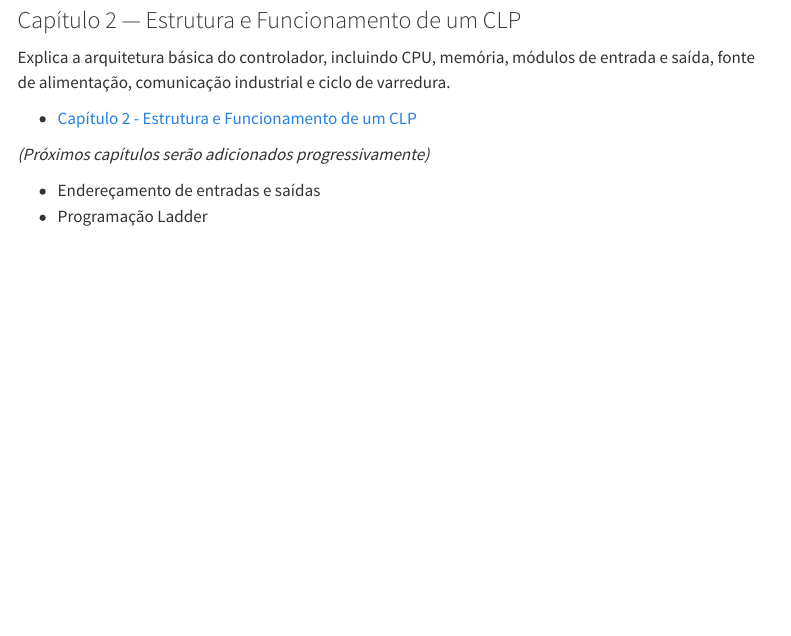
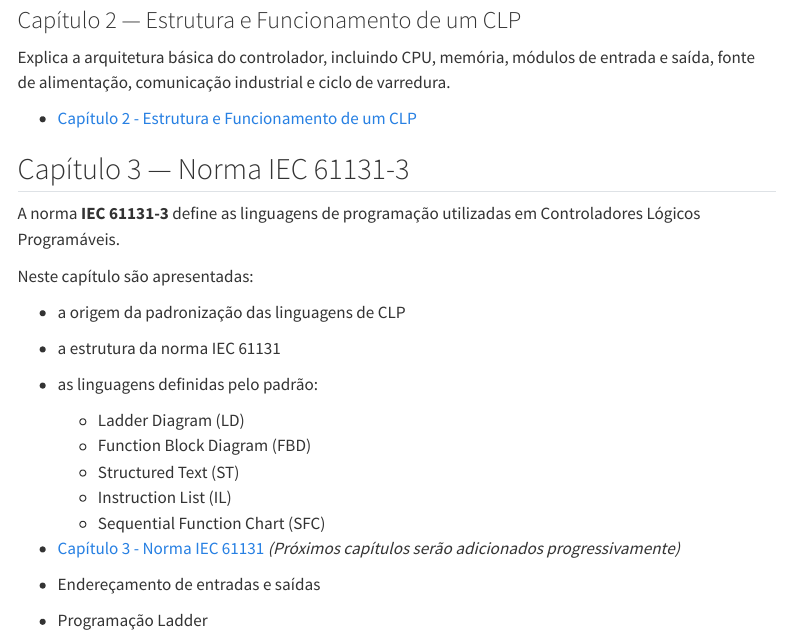
Before and after one commit to haulisson/clp, a Quarto document (index.qmd): the page in a window 1100 px wide, from 540 px down. Rendered offline with R 4.5, knitr and Pandoc in place of Quarto, with nearby package versions; menus at the side of the page are left out.

Commit message:
Atualização da Apresentação.

```diff
--- a/index.qmd
+++ b/index.qmd
@@ -27,6 +27,23 @@ Explica a arquitetura básica do controlador, incluindo CPU, memória, módulos
 
 - [Capítulo 2 - Estrutura e Funcionamento de um CLP](content/cap02-estrutura-clp/index.qmd)
 
+## Capítulo 3 — Norma IEC 61131-3
+
+A norma **IEC 61131-3** define as linguagens de programação utilizadas em
+Controladores Lógicos Programáveis.
+
+Neste capítulo são apresentadas:
+
+- a origem da padronização das linguagens de CLP
+- a estrutura da norma IEC 61131
+- as linguagens definidas pelo padrão:
+  - Ladder Diagram (LD)
+  - Function Block Diagram (FBD)
+  - Structured Text (ST)
+  - Instruction List (IL)
+  - Sequential Function Chart (SFC)
+
+- [Capítulo 3 - Norma IEC 61131](content/cap03-norma/cap03-norma.qmd)
 *(Próximos capítulos serão adicionados progressivamente)*
 
 - Endereçamento de entradas e saídas
```
